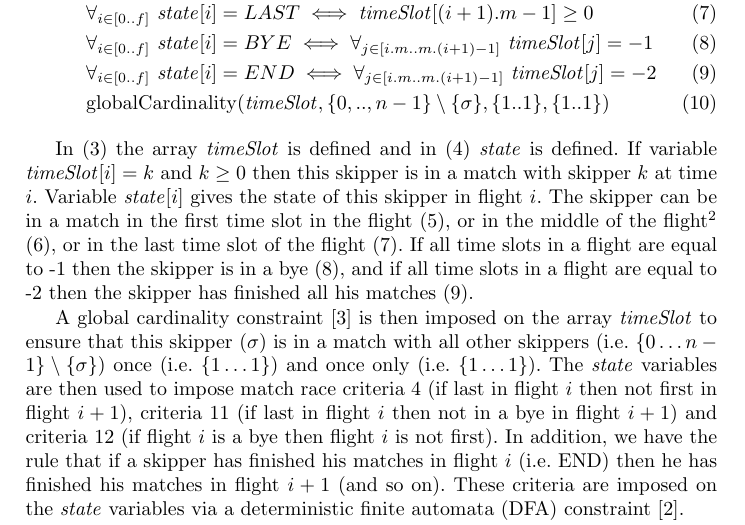
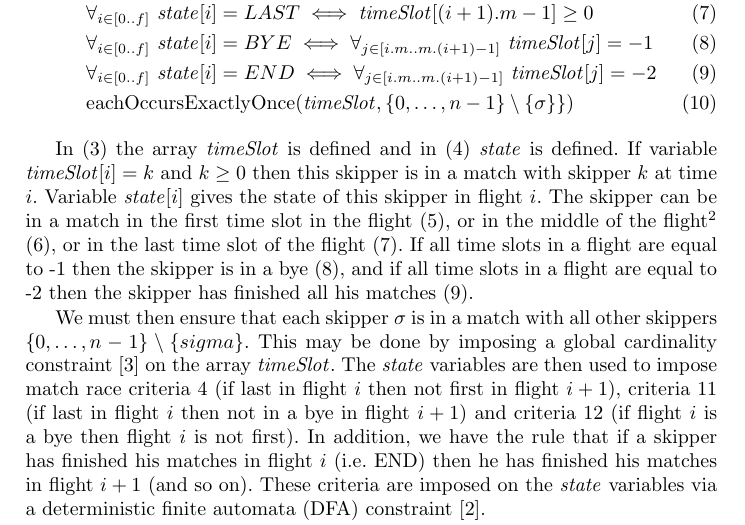
Before and after one commit to ciaranm/cp2015-boats-paper, a LaTeX paper (paper.tex): part of page 3 of 9, cut so that both start at the same text. Compiled offline with pdfLaTeX.

Commit message:
Change GCC phrasing

```diff
--- a/paper.tex
+++ b/paper.tex
@@ -36,7 +36,7 @@
 \newcommand{\imbalance}{\mathit{imbalance}}
 \newcommand{\maxImbalance}{\mathit{maxImbalance}}
 
-\newcommand{\globalCardinality}{\mathrm{globalCardinality}}
+\newcommand{\eachOccursExactlyOnce}{\mathrm{eachOccursExactlyOnce}}
 \newcommand{\allDifferent}{\mathrm{allDifferent}}
 
 \pagestyle{plain}
@@ -150,7 +150,7 @@ corresponds to timeslots $\timeSlot[{i*m}]$ to $\timeSlot[{m(i+1)-1}]$.
 & \forall_{i \in [0..f]} ~ \state[{i}] = LAST \iff \timeSlot[{(i+1).m - 1}] \geq 0  \label{eq7} \\
 & \forall_{i \in [0..f]} ~ \state[{i}] = BYE \iff  \forall_{j \in [i.m ..  m.(i+1)-1]} ~ \timeSlot[j] = -1  \label{eq8} \\
 & \forall_{i \in [0..f]} ~ \state[{i}] = END \iff  \forall_{j \in [i.m ..  m.(i+1)-1]} ~ \timeSlot[j] = -2  \label{eq9} \\
-& \globalCardinality(\timeSlot,\{0,..,n-1\} \setminus \{\sigma\},\{1..1\},\{1 .. 1\})
+& \eachOccursExactlyOnce(\timeSlot, \{0, \ldots, n-1\} \setminus \{\sigma\}\})
 \end{flalign}
 
 In (\ref{eq3}) the array $\timeSlot$ is defined and in (\ref{eq4}) $\state$ is
@@ -163,17 +163,16 @@ flight (\ref{eq7}). If all time slots in a flight are equal to -1 then the
 skipper is in a bye (\ref{eq8}), and if all time slots in a flight are equal to
 -2 then the skipper has finished all his matches (\ref{eq9}).
 
-A global cardinality constraint \cite{globCard} is then imposed on the array
-$\timeSlot$ to ensure that this skipper ($\sigma$)  is in a match with all
-other skippers (i.e. $\{0 \ldots n-1 \} \setminus \{\sigma\}$) once (i.e. $\{1 \ldots
-1\}$) and once only (i.e. $\{1 \ldots 1\}$). The $\state$ variables are then used
-to impose match race criteria 4 (if last in flight $i$ then not first in flight
-$i+1$), criteria 11 (if last in flight $i$ then not in a bye in flight $i+1$)
-and criteria 12 (if flight $i$ is a bye then flight $i$ is not first). In
-addition, we have the rule that if a skipper has finished his matches in flight
-$i$ (i.e. END) then he has finished his matches in flight $i+1$ (and so on).
-These criteria are imposed on the $\state$ variables via a deterministic finite
-automata (DFA) constraint \cite{Pesant04}.
+We must then ensure that each skipper $\sigma$ is in a match with all other
+skippers $\{0, \ldots, n-1\} \setminus \{sigma\}$. This may be done by imposing
+a global cardinality constraint \cite{globCard} on the array $\timeSlot$. The
+$\state$ variables are then used to impose match race criteria 4 (if last in
+flight $i$ then not first in flight $i+1$), criteria 11 (if last in flight $i$
+then not in a bye in flight $i+1$) and criteria 12 (if flight $i$ is a bye then
+flight $i$ is not first). In addition, we have the rule that if a skipper has
+finished his matches in flight $i$ (i.e. END) then he has finished his matches
+in flight $i+1$ (and so on).  These criteria are imposed on the $\state$
+variables via a deterministic finite automata (DFA) constraint \cite{Pesant04}.
 
 The constraints above are shown pictorially in Figure~\ref{skipper5}, and
 corresponds to skipper 5 in the Table~\ref{tab1} schedule. The $\state$ array
```
